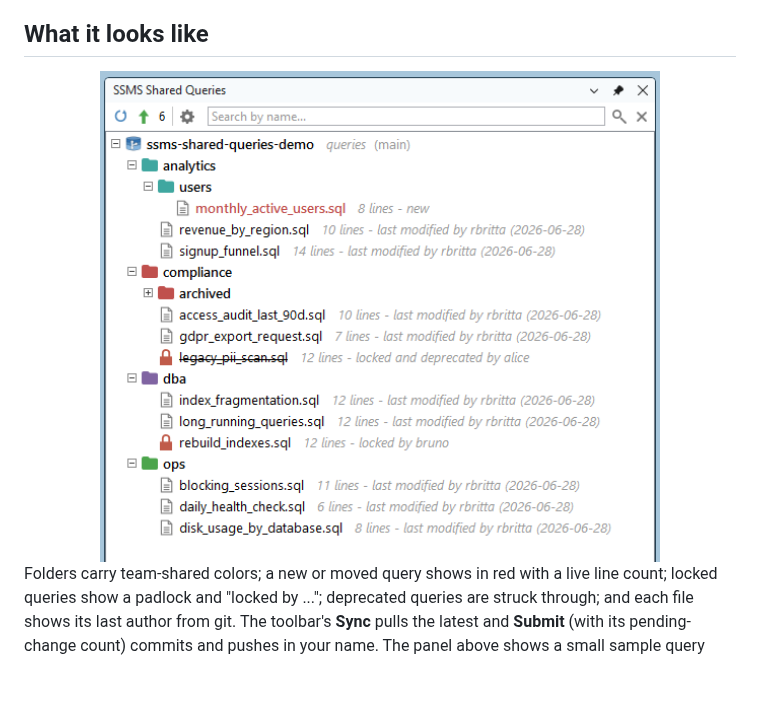
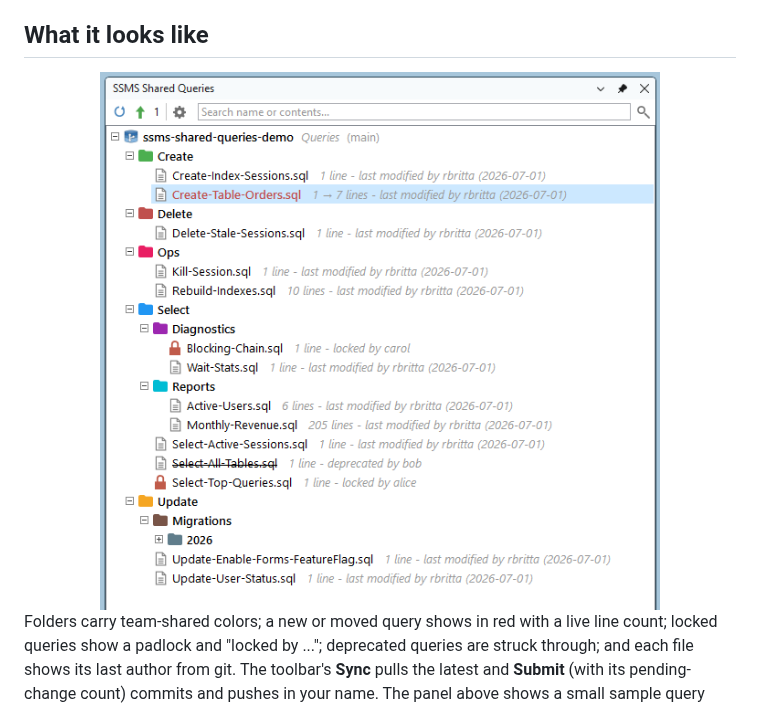
Before and after one commit to rbritta/ssms-shared-queries, a Markdown page: README.md, the part around the change. Rendered like a GitHub page; pictures changed too: docs/panel.png (added), docs/screenshot.png (deleted); blank space fills up the shorter version.

```diff
--- a/README.md
+++ b/README.md
@@ -26,7 +26,7 @@ the history doubles as a per-person audit trail.
 
 <div align="center">
 
-<img src="docs/screenshot.png" width="560" alt="The SSMS Shared Queries panel docked in SSMS: colored folders, a struck-through deprecated query, a locked query, per-file authors and live line counts, and the Sync / Submit toolbar." />
+<img src="docs/panel.png" width="560" alt="The SSMS Shared Queries panel docked in SSMS: colored folders, a struck-through deprecated query, a locked query, per-file authors and live line counts, and the Sync / Submit toolbar." />
 
 </div>
 
```
Also changed, not shown: CHANGELOG.md (+10 -1 lines), 7 other files.
